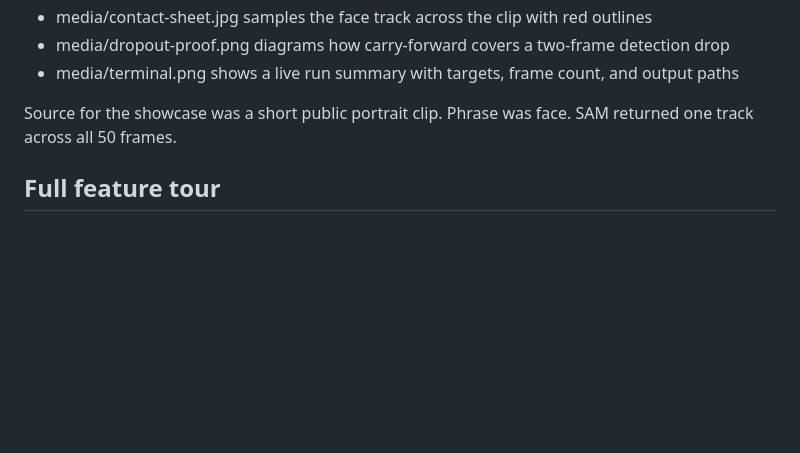
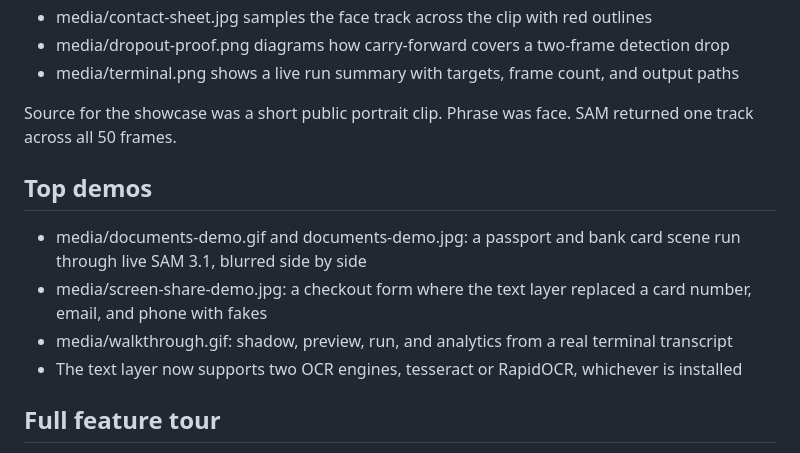
Before and after one commit to jurayh/open-redactor, a Markdown page: examples/README.md, the part around the change. GitHub-like rendering; blank space fills up the shorter version.

```diff
--- a/examples/README.md
+++ b/examples/README.md
@@ -11,6 +11,13 @@ These commands show the v1 flows from the spec. Media from a live SAM 3.1 run li
 - media/terminal.png shows a live run summary with targets, frame count, and output paths
 
 Source for the showcase was a short public portrait clip. Phrase was face. SAM returned one track across all 50 frames.
+
+## Top demos
+
+- media/documents-demo.gif and documents-demo.jpg: a passport and bank card scene run through live SAM 3.1, blurred side by side
+- media/screen-share-demo.jpg: a checkout form where the text layer replaced a card number, email, and phone with fakes
+- media/walkthrough.gif: shadow, preview, run, and analytics from a real terminal transcript
+- The text layer now supports two OCR engines, tesseract or RapidOCR, whichever is installed
 
 ## Full feature tour
 
```
Also changed, not shown: README.md (+15 -0 lines), examples/media/documents-demo.jpg (added), examples/media/screen-share-demo.jpg (added), examples/media/walkthrough-final.jpg (added), examples/media/walkthrough.gif (added), 5 other files.
